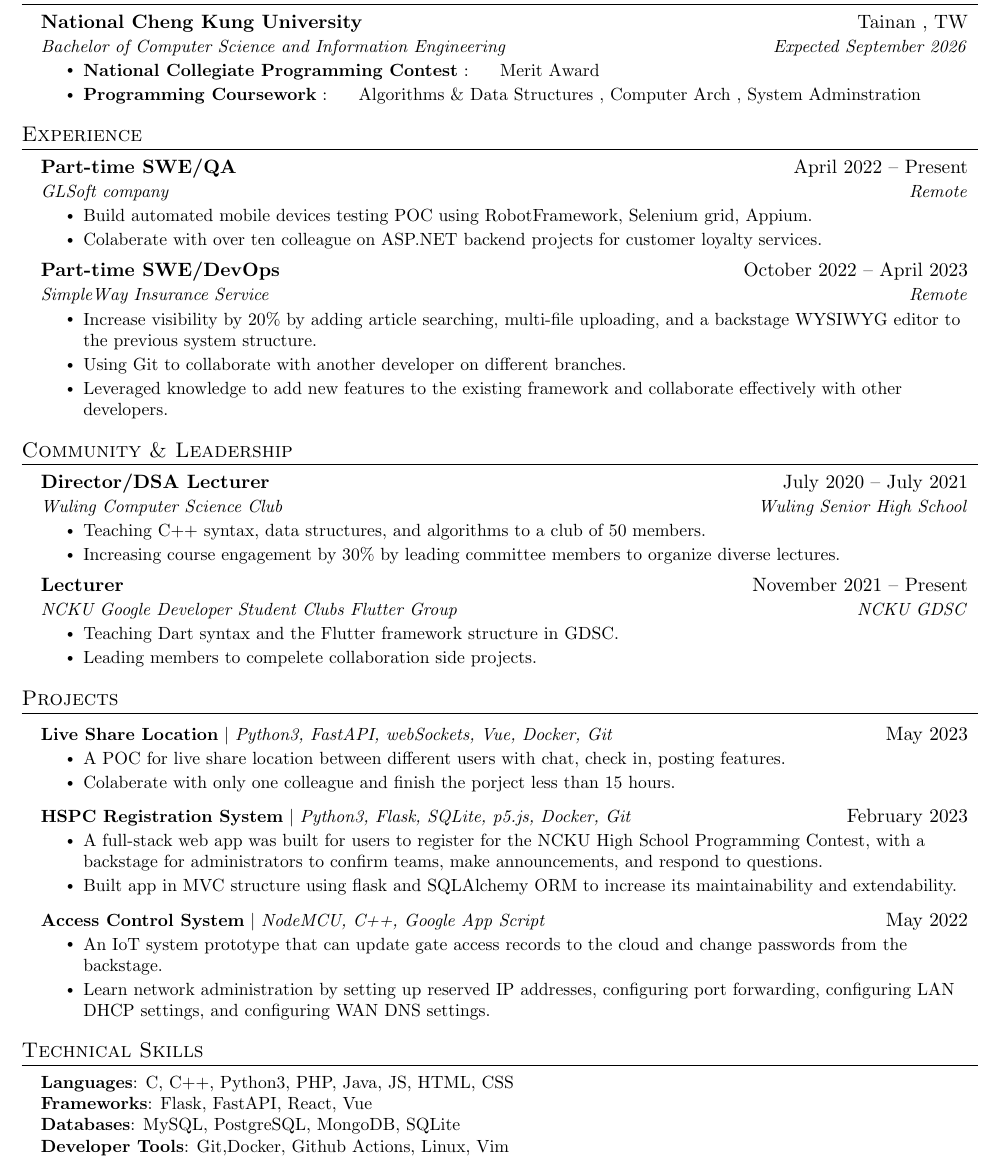
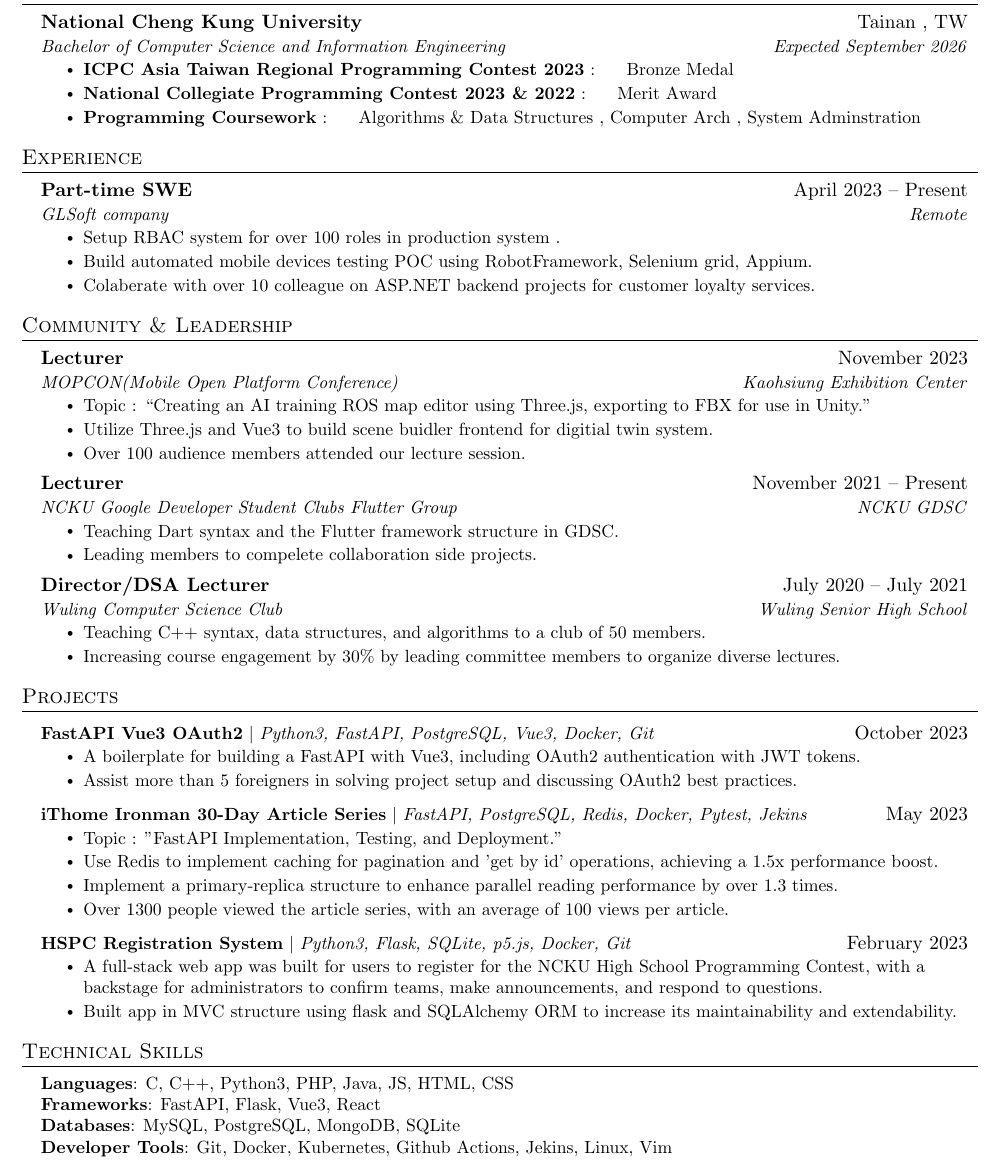
Before and after one commit to jason810496/Resume, a LaTeX document (main.tex): part of the page, cut so that both start at the same text. Compiled offline with pdfLaTeX.

Commit message:
Update 2024 intern resume

```diff
--- a/main.tex
+++ b/main.tex
@@ -124,7 +124,8 @@
       {National Cheng Kung University}{Tainan , TW}
       {Bachelor of Computer Science and Information Engineering}{Expected September 2026}
           \resumeItemListStart
-            \resumeItem{\textbf{National Collegiate Programming Contest} :} Merit Award
+            \resumeItem{\textbf{ICPC Asia Taiwan Regional Programming Contest 2023} :} Bronze Medal
+            \resumeItem{\textbf{National Collegiate Programming Contest 2023 \& 2022} :} Merit Award
             \resumeItem{\textbf{Programming Coursework} :} Algorithms \& Data Structures , Computer Arch , System Adminstration
           \resumeItemListEnd
 
@@ -135,22 +136,13 @@
   \resumeSubHeadingListStart
 
   \resumeSubheading
-    {Part-time SWE/QA}{April 2022 – Present}
+    {Part-time SWE}{April 2023 – Present}
     {GLSoft company}{Remote}
     \resumeItemListStart
+        \resumeItem{Setup RBAC system for over 100 roles in production system .}
         \resumeItem{Build automated mobile devices testing POC using RobotFramework, Selenium grid, Appium.}
-        \resumeItem{Colaberate with over ten colleague on ASP.NET backend projects for customer loyalty services.}
+        \resumeItem{Colaberate with over 10 colleague on ASP.NET backend projects for customer loyalty services.}
     \resumeItemListEnd
-
-    \resumeSubheading
-      {Part-time SWE/DevOps}{October 2022 – April 2023}
-      {SimpleWay Insurance Service}{Remote}
-      \resumeItemListStart
-        \resumeItem{Increase visibility by 20\% by adding article searching, multi-file uploading, and a backstage WYSIWYG editor to the previous system structure.}
-        \resumeItem{Using Git to collaborate with another developer on different branches.}
-        \resumeItem{Leveraged knowledge to add new features to the existing framework and collaborate effectively with other
-        developers.}
-      \resumeItemListEnd
 
     \resumeSubHeadingListEnd
 
@@ -159,11 +151,12 @@
   \resumeSubHeadingListStart
 
     \resumeSubheading
-      {Director/DSA Lecturer}{July 2020 – July 2021}
-      {Wuling Computer Science Club}{Wuling Senior High School}
+      {Lecturer}{November 2023}
+      {MOPCON(Mobile Open Platform Conference)}{Kaohsiung Exhibition Center}
       \resumeItemListStart
-        \resumeItem{Teaching C++ syntax, data structures, and algorithms to a club of 50 members.}
-        \resumeItem{Increasing course engagement by 30\% by leading committee members to organize diverse lectures.}
+        \resumeItem{Topic : “Creating an AI training ROS map editor using Three.js, exporting to FBX for use in Unity.”}
+        \resumeItem{Utilize Three.js and Vue3 to build scene buidler frontend for digitial twin system.}
+        \resumeItem{Over 100 audience members attended our lecture session.}
       \resumeItemListEnd
 
     \resumeSubheading
@@ -174,6 +167,14 @@
         \resumeItem{Leading members to compelete collaboration side projects.}
       \resumeItemListEnd
 
+    \resumeSubheading
+      {Director/DSA Lecturer}{July 2020 – July 2021}
+      {Wuling Computer Science Club}{Wuling Senior High School}
+      \resumeItemListStart
+        \resumeItem{Teaching C++ syntax, data structures, and algorithms to a club of 50 members.}
+        \resumeItem{Increasing course engagement by 30\% by leading committee members to organize diverse lectures.}
+      \resumeItemListEnd
+
     \resumeSubHeadingListEnd
 
 %-----------PROJECTS-----------
@@ -181,10 +182,18 @@
 
     \resumeSubHeadingListStart
       \resumeProjectHeading
-          {\textbf{Live Share Location} $|$ \emph{Python3, FastAPI, webSockets, Vue, Docker, Git}}{May 2023}
+        {\textbf{FastAPI Vue3 OAuth2} $|$ \emph{Python3, FastAPI, PostgreSQL, Vue3, Docker, Git}}{October 2023}
+        \resumeItemListStart
+          \resumeItem{A boilerplate for building a FastAPI with Vue3, including OAuth2 authentication with JWT tokens.}
+          \resumeItem{Assist more than 5 foreigners in solving project setup and discussing OAuth2 best practices.}
+        \resumeItemListEnd
+      \resumeProjectHeading
+          {\textbf{iThome Ironman 30-Day Article Series} $|$ \emph{FastAPI, PostgreSQL, Redis, Docker, Pytest, Jekins}}{May 2023}
           \resumeItemListStart
-            \resumeItem{A POC for live share location between different users with chat, check in, posting features.}
-            \resumeItem{Colaberate with only one colleague and finish the porject less than 15 hours.}
+            \resumeItem{Topic : "FastAPI Implementation, Testing, and Deployment."}
+            \resumeItem{Use Redis to implement caching for pagination and 'get by id' operations, achieving a 1.5x performance boost.}
+            \resumeItem{Implement a primary-replica structure to enhance parallel reading performance by over 1.3 times.}
+            \resumeItem{Over 1300 people viewed the article series, with an average of 100 views per article.}
           \resumeItemListEnd
       \resumeProjectHeading
           {\textbf{HSPC Registration System} $|$ \emph{Python3, Flask, SQLite, p5.js, Docker, Git}}{February 2023}
@@ -192,14 +201,6 @@
             \resumeItem{A full-stack web app was built for users to register for the NCKU High School Programming Contest, with a backstage for administrators to confirm teams, make announcements, and respond to questions.}
             \resumeItem{Built app in MVC structure using flask and SQLAlchemy ORM to increase its maintainability and extendability.}
           \resumeItemListEnd
-
-      \resumeProjectHeading
-          {\textbf{Access Control System} $|$ \emph{NodeMCU, C++, Google App Script}}{May 2022}
-          \resumeItemListStart
-            \resumeItem{An IoT system prototype that can update gate access records to the cloud and change passwords from the backstage.}
-            \resumeItem{Learn network administration by setting up reserved IP addresses, configuring port forwarding, configuring LAN DHCP settings, and configuring WAN DNS settings.}
-          \resumeItemListEnd
-
 
     \resumeSubHeadingListEnd
 
@@ -210,9 +211,9 @@
  \begin{itemize}[leftmargin=0.15in, label={}]
     \small{\item{
      \textbf{Languages}{: C, C++, Python3, PHP, Java, JS, HTML, CSS} \\
-     \textbf{Frameworks}{: Flask, FastAPI, React, Vue} \\
+     \textbf{Frameworks}{: FastAPI, Flask, Vue3, React} \\
      \textbf{Databases}{: MySQL, PostgreSQL, MongoDB, SQLite } \\
-     \textbf{Developer Tools}{: Git,Docker, Github Actions, Linux, Vim}
+     \textbf{Developer Tools}{: Git, Docker, Kubernetes, Github Actions, Jekins, Linux, Vim}
     }}
  \end{itemize}
 
```
Also changed, not shown: LIU_ZHE_YOU.pdf, main.tex (4 more changed lines).
